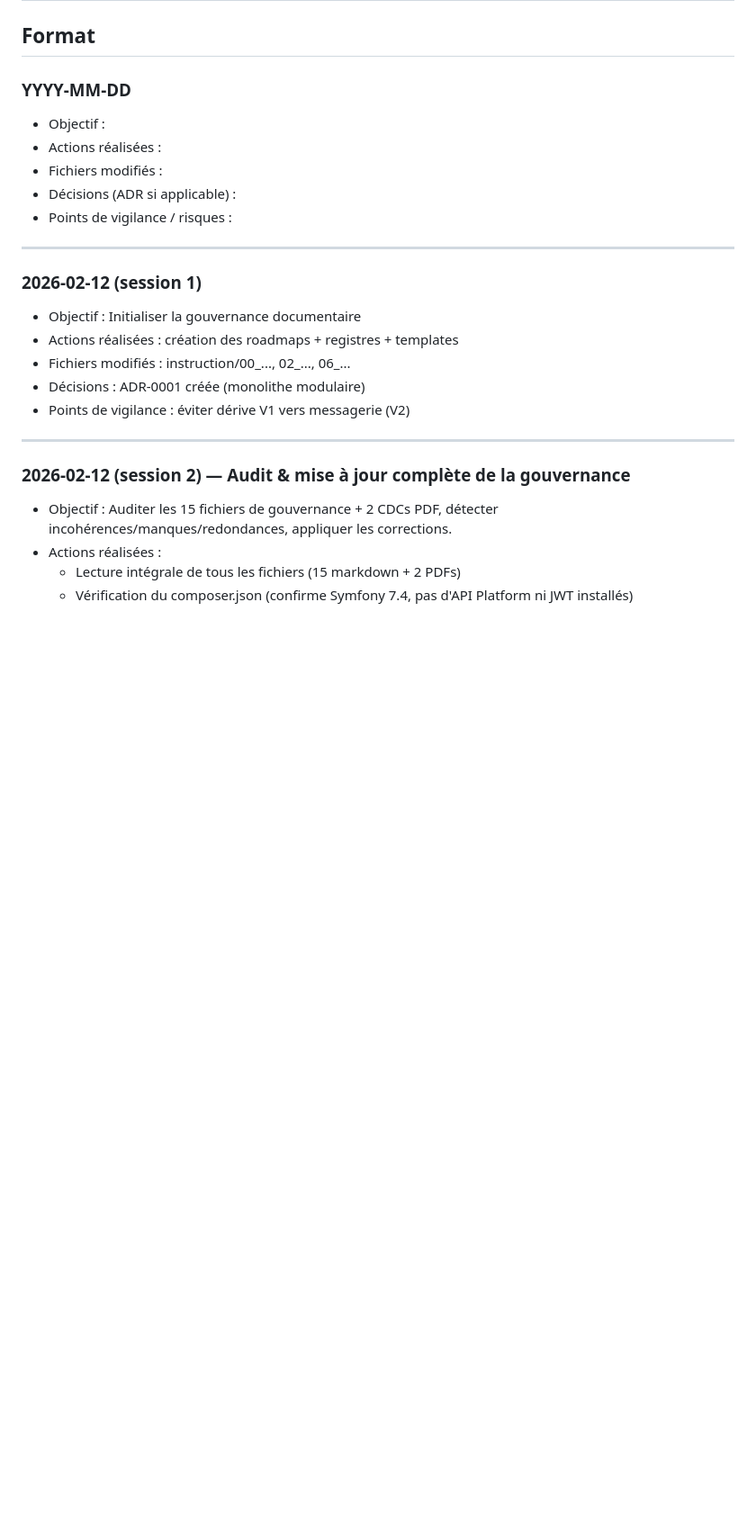
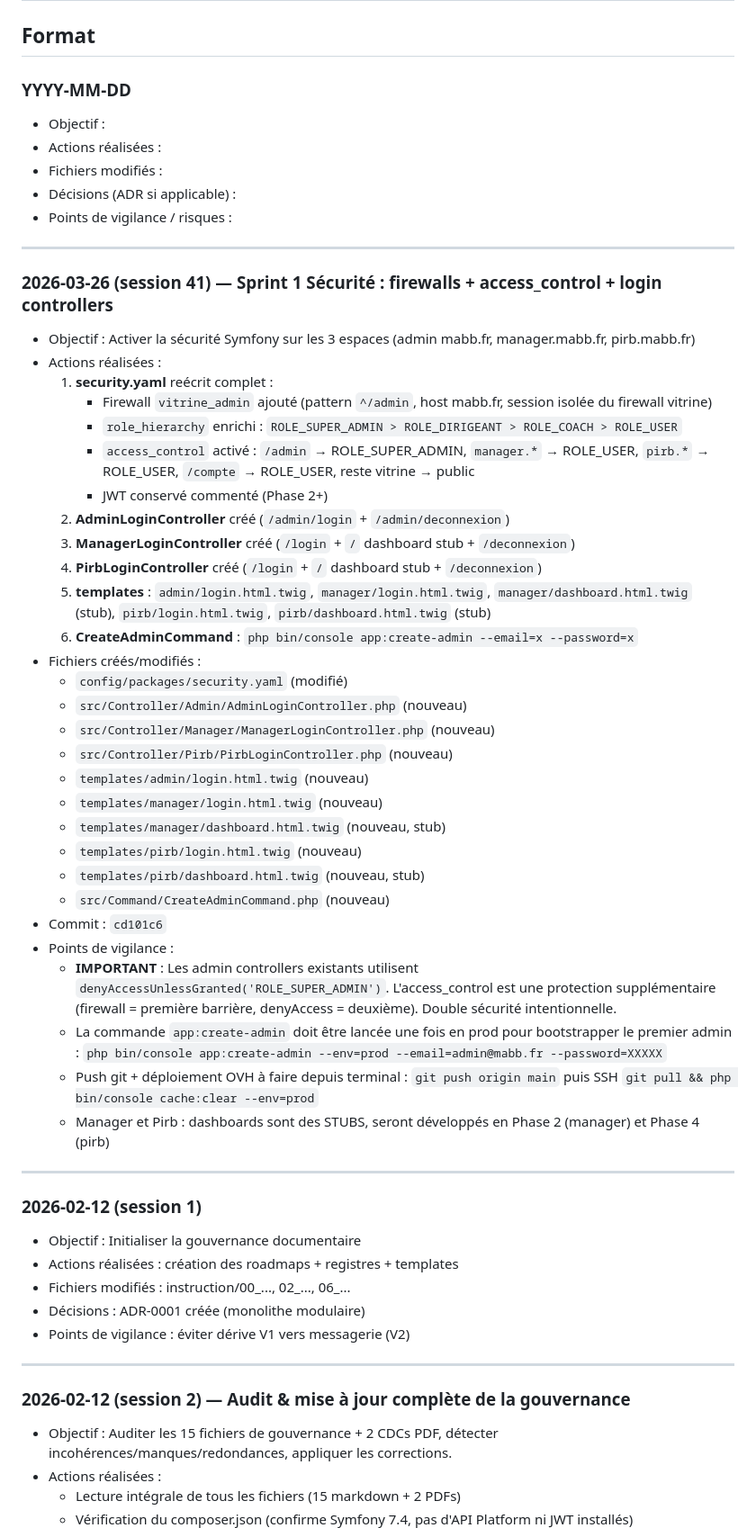
Before and after one commit to Clavelclams/mabb-site, a Markdown page: instruction/13_CLAUDE_LOG.md, the part around the change. Shown at 90% size. Drawn GitHub-style; blank space fills up the shorter version.

Commit message:
docs(log): session 41 — Sprint 1 sécurité documenté dans 13_CLAUDE_LOG.md
Co-Authored-By: Claude Sonnet 4.6 <noreply@anthropic.com>

```diff
--- a/instruction/13_CLAUDE_LOG.md
+++ b/instruction/13_CLAUDE_LOG.md
@@ -7,6 +7,40 @@
 - Fichiers modifiés :
 - Décisions (ADR si applicable) :
 - Points de vigilance / risques :
+
+---
+
+### 2026-03-26 (session 41) — Sprint 1 Sécurité : firewalls + access_control + login controllers
+
+- Objectif : Activer la sécurité Symfony sur les 3 espaces (admin mabb.fr, manager.mabb.fr, pirb.mabb.fr)
+- Actions réalisées :
+  1. **security.yaml** reécrit complet :
+     - Firewall `vitrine_admin` ajouté (pattern `^/admin`, host mabb.fr, session isolée du firewall vitrine)
+     - `role_hierarchy` enrichi : `ROLE_SUPER_ADMIN > ROLE_DIRIGEANT > ROLE_COACH > ROLE_USER`
+     - `access_control` activé : `/admin` → ROLE_SUPER_ADMIN, `manager.*` → ROLE_USER, `pirb.*` → ROLE_USER, `/compte` → ROLE_USER, reste vitrine → public
+     - JWT conservé commenté (Phase 2+)
+  2. **AdminLoginController** créé (`/admin/login` + `/admin/deconnexion`)
+  3. **ManagerLoginController** créé (`/login` + `/` dashboard stub + `/deconnexion`)
+  4. **PirbLoginController** créé (`/login` + `/` dashboard stub + `/deconnexion`)
+  5. **templates** : `admin/login.html.twig`, `manager/login.html.twig`, `manager/dashboard.html.twig` (stub), `pirb/login.html.twig`, `pirb/dashboard.html.twig` (stub)
+  6. **CreateAdminCommand** : `php bin/console app:create-admin --email=x --password=x`
+- Fichiers créés/modifiés :
+  - `config/packages/security.yaml` (modifié)
+  - `src/Controller/Admin/AdminLoginController.php` (nouveau)
+  - `src/Controller/Manager/ManagerLoginController.php` (nouveau)
+  - `src/Controller/Pirb/PirbLoginController.php` (nouveau)
+  - `templates/admin/login.html.twig` (nouveau)
+  - `templates/manager/login.html.twig` (nouveau)
+  - `templates/manager/dashboard.html.twig` (nouveau, stub)
+  - `templates/pirb/login.html.twig` (nouveau)
+  - `templates/pirb/dashboard.html.twig` (nouveau, stub)
+  - `src/Command/CreateAdminCommand.php` (nouveau)
+- Commit : `cd101c6`
+- Points de vigilance :
+  - **IMPORTANT** : Les admin controllers existants utilisent `denyAccessUnlessGranted('ROLE_SUPER_ADMIN')`. L'access_control est une protection supplémentaire (firewall = première barrière, denyAccess = deuxième). Double sécurité intentionnelle.
+  - La commande `app:create-admin` doit être lancée une fois en prod pour bootstrapper le premier admin : `php bin/console app:create-admin --env=prod --email=admin@mabb.fr --password=XXXXX`
+  - Push git + déploiement OVH à faire depuis terminal : `git push origin main` puis SSH `git pull && php bin/console cache:clear --env=prod`
+  - Manager et Pirb : dashboards sont des STUBS, seront développés en Phase 2 (manager) et Phase 4 (pirb)
 
 ---
 
```
